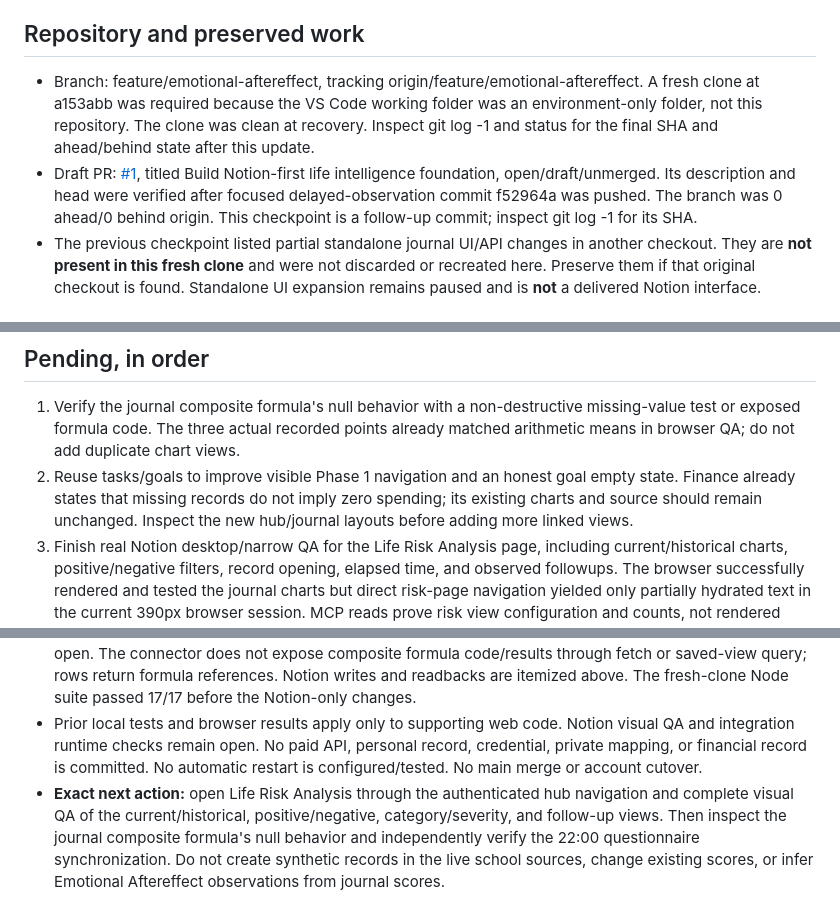
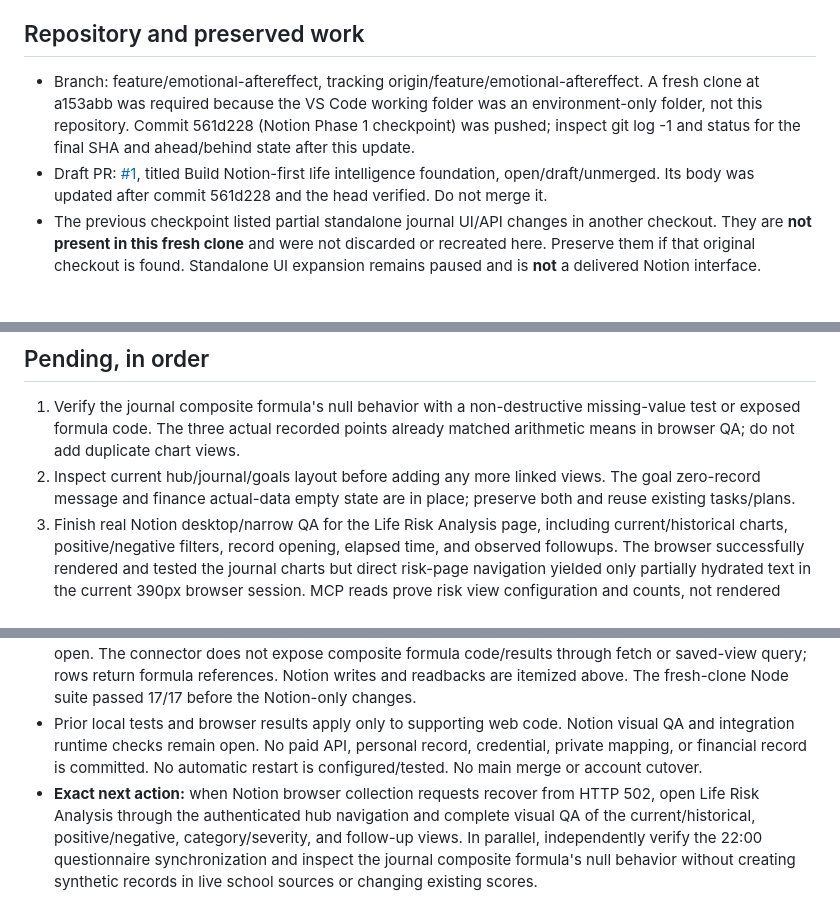
Before and after one commit to zhihao21/personal-ai-os-v4, a Markdown page: docs/DEVELOPMENT_STATE.md, 3 parts joined by grey strips. Drawn GitHub-style.

Commit message:
Record verified goals empty state

```diff
--- a/docs/DEVELOPMENT_STATE.md
+++ b/docs/DEVELOPMENT_STATE.md
@@ -4,8 +4,8 @@ Updated: 2026-10-16, current session. Recovery checkpoint; Git and verified beha
 
 ## Repository and preserved work
 
-- Branch: feature/emotional-aftereffect, tracking origin/feature/emotional-aftereffect. A fresh clone at a153abb was required because the VS Code working folder was an environment-only folder, not this repository. The clone was clean at recovery. Inspect git log -1 and status for the final SHA and ahead/behind state after this update.
-- Draft PR: [#1](https://github.com/zhihao21/personal-ai-os-v4/pull/1), titled Build Notion-first life intelligence foundation, open/draft/unmerged. Its description and head were verified after focused delayed-observation commit f52964a was pushed. The branch was 0 ahead/0 behind origin. This checkpoint is a follow-up commit; inspect git log -1 for its SHA.
+- Branch: feature/emotional-aftereffect, tracking origin/feature/emotional-aftereffect. A fresh clone at a153abb was required because the VS Code working folder was an environment-only folder, not this repository. Commit 561d228 (Notion Phase 1 checkpoint) was pushed; inspect git log -1 and status for the final SHA and ahead/behind state after this update.
+- Draft PR: [#1](https://github.com/zhihao21/personal-ai-os-v4/pull/1), titled Build Notion-first life intelligence foundation, open/draft/unmerged. Its body was updated after commit 561d228 and the head verified. Do not merge it.
 - The previous checkpoint listed partial standalone journal UI/API changes in another checkout. They are **not present in this fresh clone** and were not discarded or recreated here. Preserve them if that original checkout is found. Standalone UI expansion remains paused and is **not** a delivered Notion interface.
 
 ## Current mission and scope
@@ -36,7 +37,7 @@ Updated: 2026-10-16, current session. Recovery checkpoint; Git and verified beha
 ## Pending, in order
 
 1. Verify the journal composite formula's null behavior with a non-destructive missing-value test or exposed formula code. The three actual recorded points already matched arithmetic means in browser QA; do not add duplicate chart views.
-2. Reuse tasks/goals to improve visible Phase 1 navigation and an honest goal empty state. Finance already states that missing records do not imply zero spending; its existing charts and source should remain unchanged. Inspect the new hub/journal layouts before adding more linked views.
+2. Inspect current hub/journal/goals layout before adding any more linked views. The goal zero-record message and finance actual-data empty state are in place; preserve both and reuse existing tasks/plans.
 3. Finish real Notion desktop/narrow QA for the Life Risk Analysis page, including current/historical charts, positive/negative filters, record opening, elapsed time, and observed followups. The browser successfully rendered and tested the journal charts but direct risk-page navigation yielded only partially hydrated text in the current 390px browser session. MCP reads prove risk view configuration and counts, not rendered interactions.
 4. Independently verify the 22:00 questionnaire-to-journal flow and Calendar/Gmail integrations. Prior page status text is not runtime evidence. Preserve source dates, original 1-10 scales, missing values, and journal/Emotional Aftereffect separation.
 5. Maintain full year-end portability: page/database/view/template structure, experimental-period records, stable IDs, timestamps, original metadata, relations, attachments, duplicate/conflict handling, backups, ID remapping and restore verification. Do not migrate accounts now.
@@ -45,4 +46,4 @@ Updated: 2026-10-16, current session. Recovery checkpoint; Git and verified beha
 
 - Prior audit verified school account identity and existing hub, control center, journal, tasks, goals/plans, finance, schedule, risk, and system structures. This session reconfirmed school-account MCP read/write access. The shared browser became controllable later in the session: the hub Phase 1 native mentions navigated to the journal, and its three native charts rendered at desktop and 390px width. Composite hover showed the Oct 15 value 6.5. Direct navigation to the risk page reached the correct page but its body only partially hydrated; subsequent Notion collection requests returned HTTP 502, so risk visual QA remains open. The connector does not expose composite formula code/results through fetch or saved-view query; rows return formula references. Notion writes and readbacks are itemized above. The fresh-clone Node suite passed 17/17 before the Notion-only changes.
 - Prior local tests and browser results apply only to supporting web code. Notion visual QA and integration runtime checks remain open. No paid API, personal record, credential, private mapping, or financial record is committed. No automatic restart is configured/tested. No main merge or account cutover.
-- **Exact next action:** open Life Risk Analysis through the authenticated hub navigation and complete visual QA of the current/historical, positive/negative, category/severity, and follow-up views. Then inspect the journal composite formula's null behavior and independently verify the 22:00 questionnaire synchronization. Do not create synthetic records in the live school sources, change existing scores, or infer Emotional Aftereffect observations from journal scores.
+- **Exact next action:** when Notion browser collection requests recover from HTTP 502, open Life Risk Analysis through the authenticated hub navigation and complete visual QA of the current/historical, positive/negative, category/severity, and follow-up views. In parallel, independently verify the 22:00 questionnaire synchronization and inspect the journal composite formula's null behavior without creating synthetic records in live school sources or changing existing scores.
```
Also changed, not shown: other parts of docs/DEVELOPMENT_STATE.md (+1 -0 lines), docs/NOTION_LIFE_DESIGN.md (+1 -1 lines).
